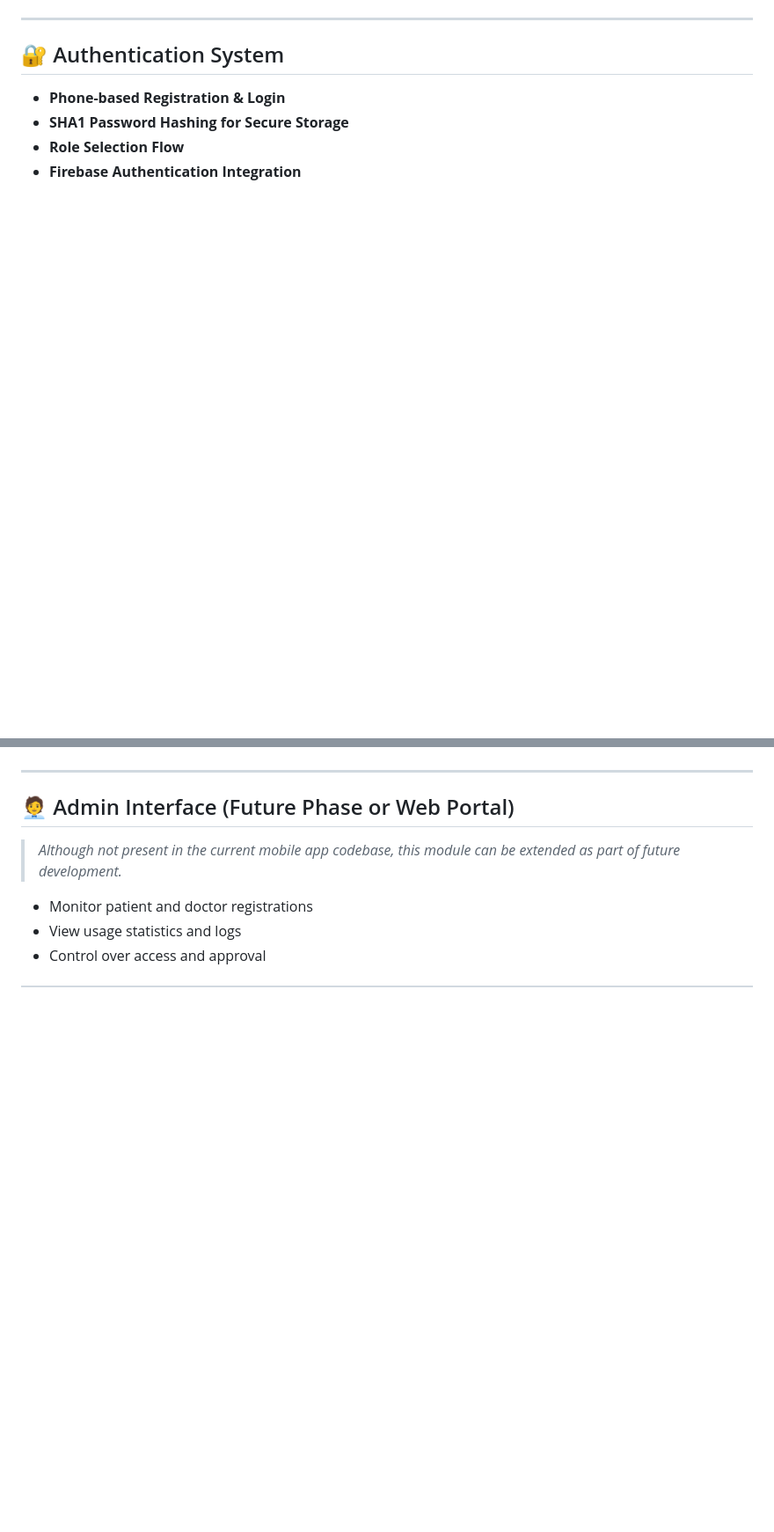
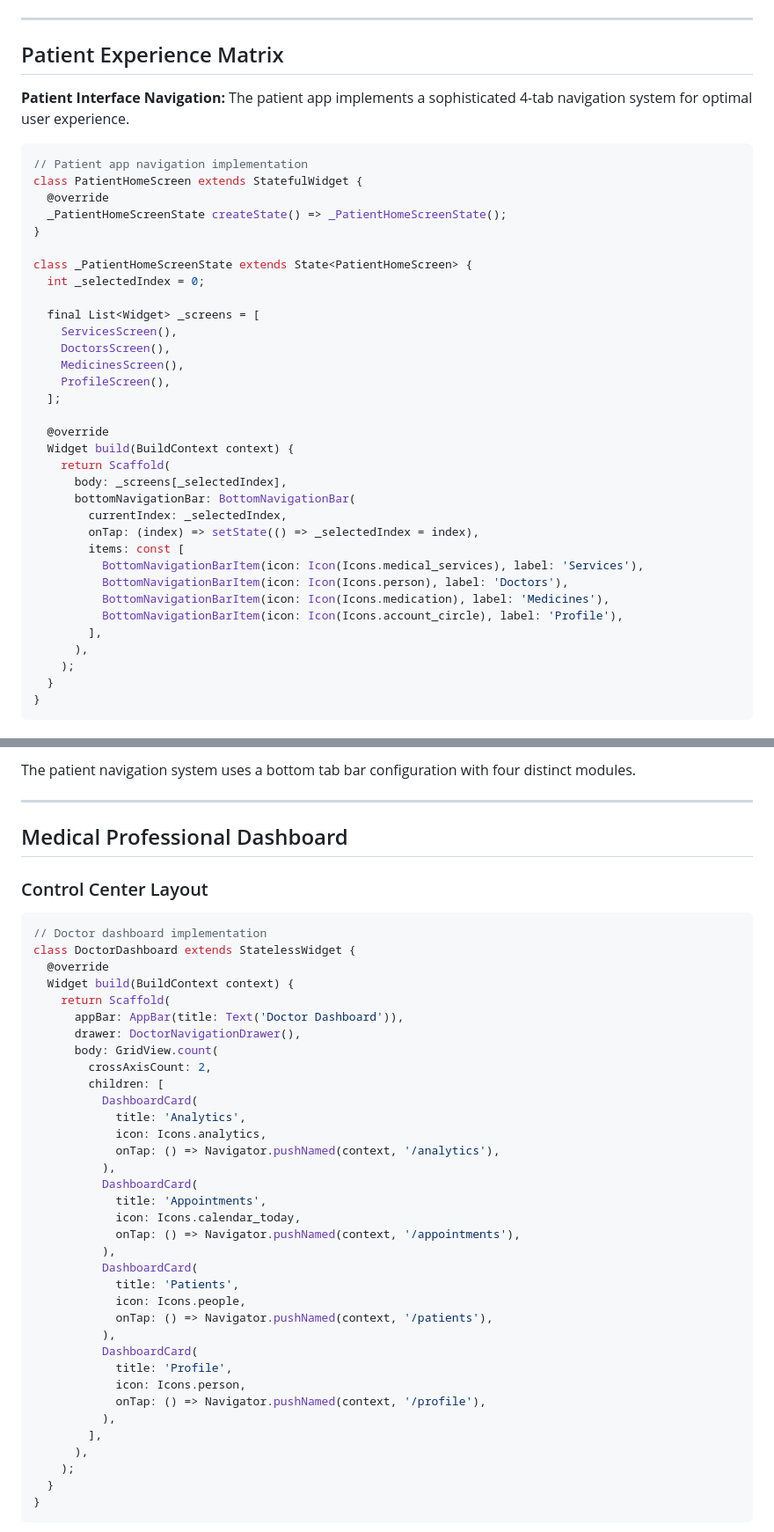
Before and after one commit to HaseebKahn365/mad_hms, a Markdown page: README.md, 2 parts joined by grey strips. Shown at 88% size. Drawn GitHub-style; blank space fills up the shorter version.

````diff
--- a/README.md
+++ b/README.md
@@ -66,9 +97,43 @@ graph TD
 
 ---
 
-## 🔐 Authentication System
+## Patient Experience Matrix
 
-* **Phone-based Registration & Login**
-* **SHA1 Password Hashing for Secure Storage**
-* **Role Selection Flow**
-* **Firebase Authentication Integration**
+**Patient Interface Navigation:** The patient app implements a sophisticated 4-tab navigation system for optimal user experience.
+
+```dart
+// Patient app navigation implementation
+class PatientHomeScreen extends StatefulWidget {
+  @override
+  _PatientHomeScreenState createState() => _PatientHomeScreenState();
+}
+
+class _PatientHomeScreenState extends State<PatientHomeScreen> {
+  int _selectedIndex = 0;
+
+  final List<Widget> _screens = [
+    ServicesScreen(),
+    DoctorsScreen(),
+    MedicinesScreen(),
+    ProfileScreen(),
+  ];
+
+  @override
+  Widget build(BuildContext context) {
+    return Scaffold(
+      body: _screens[_selectedIndex],
+      bottomNavigationBar: BottomNavigationBar(
+        currentIndex: _selectedIndex,
+        onTap: (index) => setState(() => _selectedIndex = index),
+        items: const [
+          BottomNavigationBarItem(icon: Icon(Icons.medical_services), label: 'Services'),
+          BottomNavigationBarItem(icon: Icon(Icons.person), label: 'Doctors'),
+          BottomNavigationBarItem(icon: Icon(Icons.medication), label: 'Medicines'),
+          BottomNavigationBarItem(icon: Icon(Icons.account_circle), label: 'Profile'),
+        ],
+      ),
+    );
+  }
+}
+```
+
@@ -75,10 +174,46 @@ graph TD
+The patient navigation system uses a bottom tab bar configuration with four distinct modules.
 
 ---
 
-## 🧑‍💼 Admin Interface (Future Phase or Web Portal)
+## Medical Professional Dashboard
 
-> *Although not present in the current mobile app codebase, this module can be extended as part of future development.*
+### Control Center Layout
 
-* Monitor patient and doctor registrations
-* View usage statistics and logs
-* Control over access and approval
+```dart
+// Doctor dashboard implementation
+class DoctorDashboard extends StatelessWidget {
+  @override
+  Widget build(BuildContext context) {
+    return Scaffold(
+      appBar: AppBar(title: Text('Doctor Dashboard')),
+      drawer: DoctorNavigationDrawer(),
+      body: GridView.count(
+        crossAxisCount: 2,
+        children: [
+          DashboardCard(
+            title: 'Analytics',
+            icon: Icons.analytics,
+            onTap: () => Navigator.pushNamed(context, '/analytics'),
+          ),
+          DashboardCard(
+            title: 'Appointments',
+            icon: Icons.calendar_today,
+            onTap: () => Navigator.pushNamed(context, '/appointments'),
+          ),
+          DashboardCard(
+            title: 'Patients',
+            icon: Icons.people,
+            onTap: () => Navigator.pushNamed(context, '/patients'),
+          ),
+          DashboardCard(
+            title: 'Profile',
+            icon: Icons.person,
+            onTap: () => Navigator.pushNamed(context, '/profile'),
+          ),
+        ],
+      ),
+    );
+  }
+}
+```
+
````
Also changed, not shown: other parts of README.md (+265 -218 lines).
